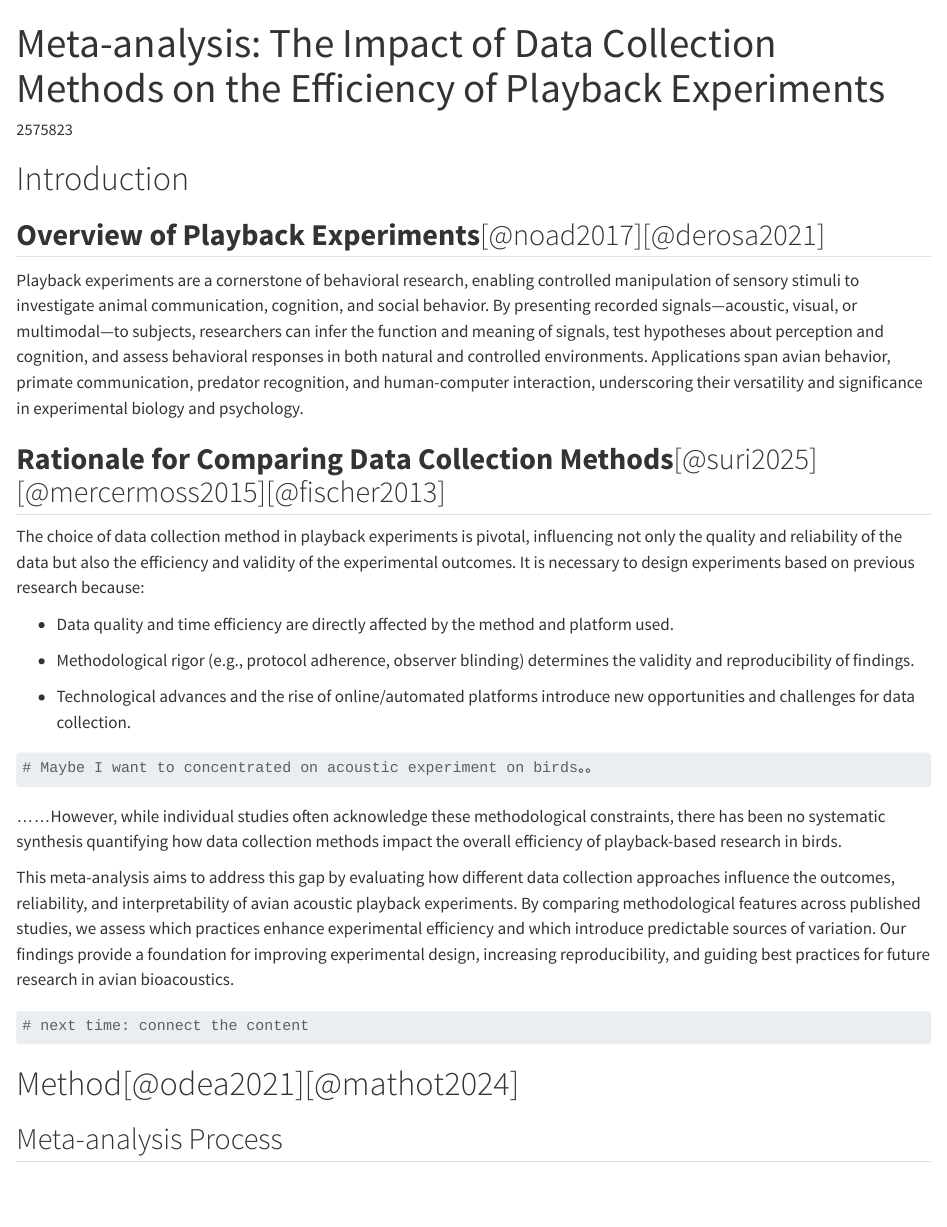
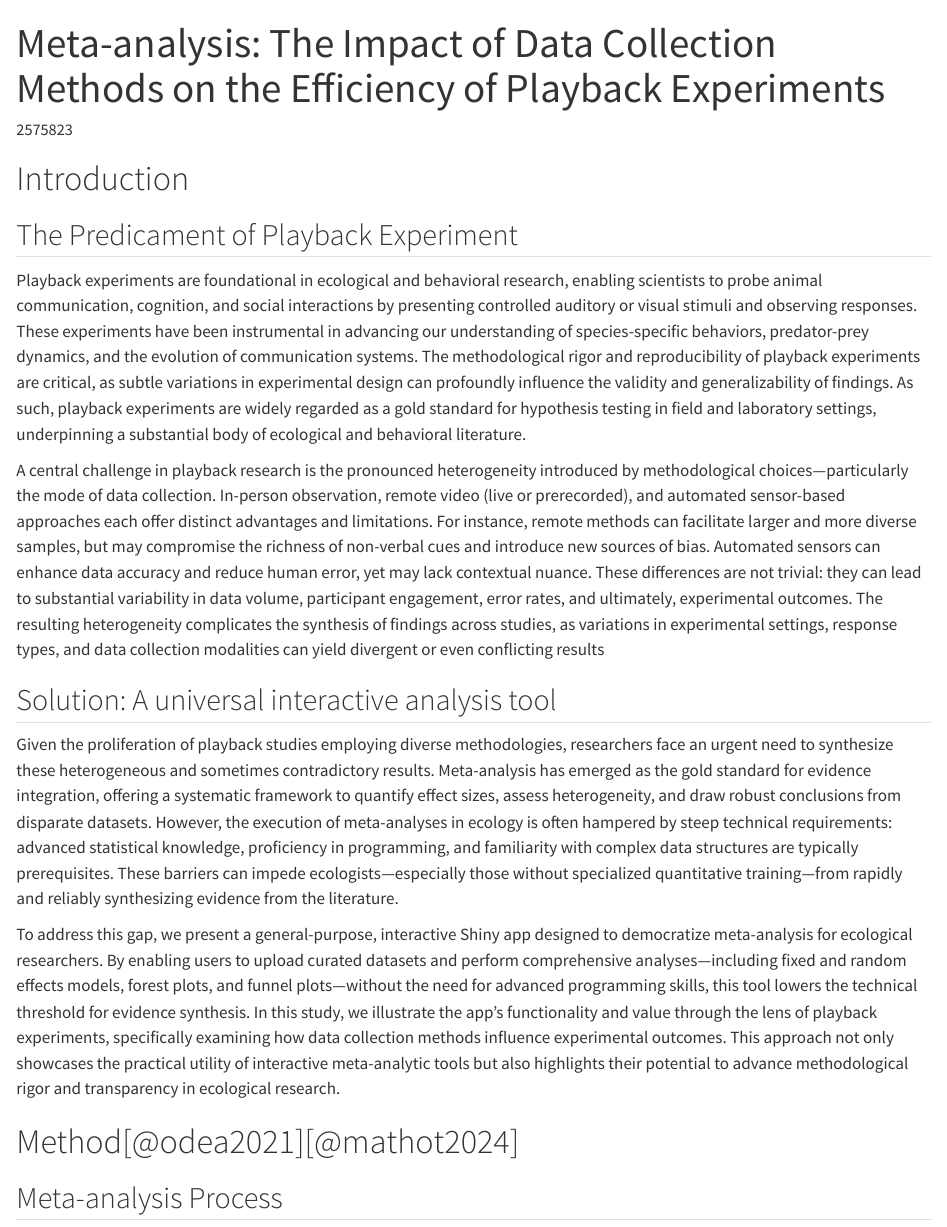
Before and after one commit to Treeaceae/ENV405_final_assignment, a Quarto document (Meta-analysis.qmd): the page in a window 1100 px wide, from its top. Rendered offline with R 4.5, knitr and Pandoc in place of Quarto, with nearby package versions; a font, style sheet, LaTeX package, included part or bibliography that could not be used is replaced or left out.

Commit message:
modify the introduction: Focus on the significance of meta-analysis in playback experiments

````diff
--- a/Meta-analysis.qmd
+++ b/Meta-analysis.qmd
@@ -8,31 +8,17 @@ bibliography: references.bib
 
 # Introduction
 
-## **Overview of Playback Experiments**[@noad2017][@derosa2021]
+## The Predicament of Playback Experiment
 
-Playback experiments are a cornerstone of behavioral research, enabling controlled manipulation of sensory stimuli to investigate animal communication, cognition, and social behavior. By presenting recorded signals—acoustic, visual, or multimodal—to subjects, researchers can infer the function and meaning of signals, test hypotheses about perception and cognition, and assess behavioral responses in both natural and controlled environments. Applications span avian behavior, primate communication, predator recognition, and human-computer interaction, underscoring their versatility and significance in experimental biology and psychology.
+Playback experiments are foundational in ecological and behavioral research, enabling scientists to probe animal communication, cognition, and social interactions by presenting controlled auditory or visual stimuli and observing responses. These experiments have been instrumental in advancing our understanding of species-specific behaviors, predator-prey dynamics, and the evolution of communication systems. The methodological rigor and reproducibility of playback experiments are critical, as subtle variations in experimental design can profoundly influence the validity and generalizability of findings. As such, playback experiments are widely regarded as a gold standard for hypothesis testing in field and laboratory settings, underpinning a substantial body of ecological and behavioral literature.
 
-## **Rationale for Comparing Data Collection Methods**[@suri2025][@mercermoss2015][@fischer2013]
+A central challenge in playback research is the pronounced heterogeneity introduced by methodological choices—particularly the mode of data collection. In-person observation, remote video (live or prerecorded), and automated sensor-based approaches each offer distinct advantages and limitations. For instance, remote methods can facilitate larger and more diverse samples, but may compromise the richness of non-verbal cues and introduce new sources of bias. Automated sensors can enhance data accuracy and reduce human error, yet may lack contextual nuance. These differences are not trivial: they can lead to substantial variability in data volume, participant engagement, error rates, and ultimately, experimental outcomes. The resulting heterogeneity complicates the synthesis of findings across studies, as variations in experimental settings, response types, and data collection modalities can yield divergent or even conflicting results
 
-The choice of data collection method in playback experiments is pivotal, influencing not only the quality and reliability of the data but also the efficiency and validity of the experimental outcomes. It is necessary to design experiments based on previous research because:
+## Solution: A universal interactive analysis tool
 
--   Data quality and time efficiency are directly affected by the method and platform used.
+Given the proliferation of playback studies employing diverse methodologies, researchers face an urgent need to synthesize these heterogeneous and sometimes contradictory results. Meta-analysis has emerged as the gold standard for evidence integration, offering a systematic framework to quantify effect sizes, assess heterogeneity, and draw robust conclusions from disparate datasets. However, the execution of meta-analyses in ecology is often hampered by steep technical requirements: advanced statistical knowledge, proficiency in programming, and familiarity with complex data structures are typically prerequisites. These barriers can impede ecologists—especially those without specialized quantitative training—from rapidly and reliably synthesizing evidence from the literature.
 
--   Methodological rigor (e.g., protocol adherence, observer blinding) determines the validity and reproducibility of findings.
-
--   Technological advances and the rise of online/automated platforms introduce new opportunities and challenges for data collection.
-
-```{r}
-# Maybe I want to concentrated on acoustic experiment on birds。。
-```
-
-......However, while individual studies often acknowledge these methodological constraints, there has been no systematic synthesis quantifying how data collection methods impact the overall efficiency of playback-based research in birds.
-
-This meta-analysis aims to address this gap by evaluating how different data collection approaches influence the outcomes, reliability, and interpretability of avian acoustic playback experiments. By comparing methodological features across published studies, we assess which practices enhance experimental efficiency and which introduce predictable sources of variation. Our findings provide a foundation for improving experimental design, increasing reproducibility, and guiding best practices for future research in avian bioacoustics.
-
-```{r}
-# next time: connect the content
-```
+To address this gap, we present a general-purpose, interactive Shiny app designed to democratize meta-analysis for ecological researchers. By enabling users to upload curated datasets and perform comprehensive analyses—including fixed and random effects models, forest plots, and funnel plots—without the need for advanced programming skills, this tool lowers the technical threshold for evidence synthesis. In this study, we illustrate the app’s functionality and value through the lens of playback experiments, specifically examining how data collection methods influence experimental outcomes. This approach not only showcases the practical utility of interactive meta-analytic tools but also highlights their potential to advance methodological rigor and transparency in ecological research.
 
 # Method[@odea2021][@mathot2024]
 
````
